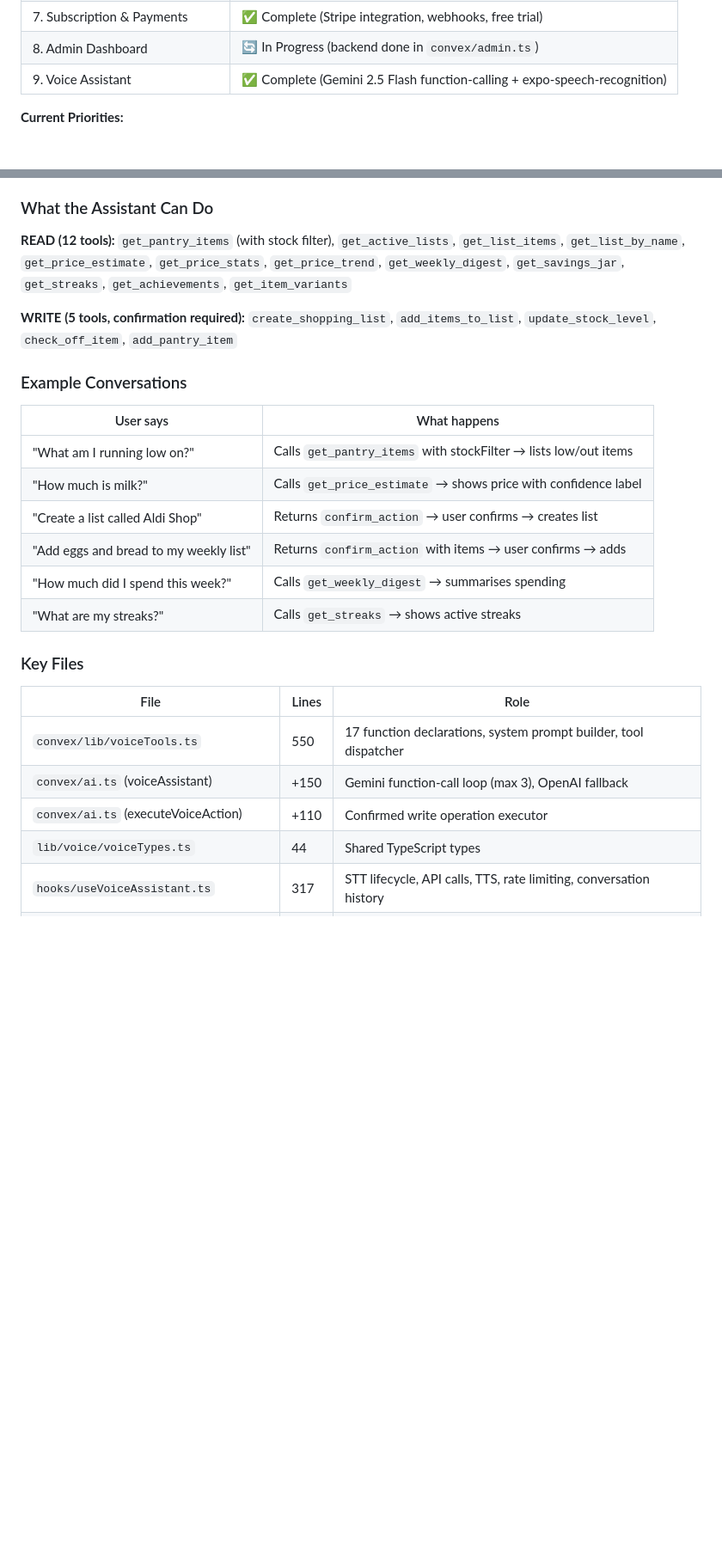
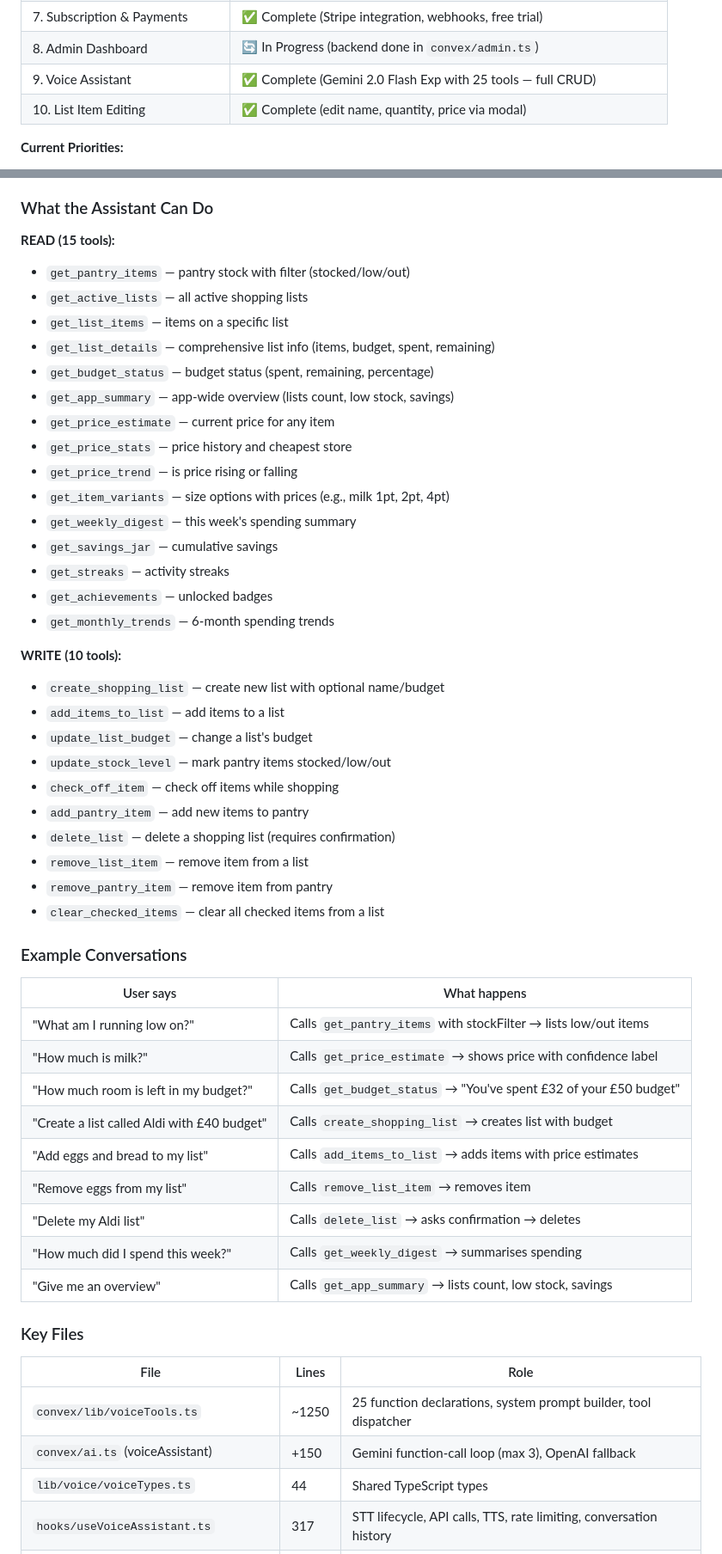
Before and after one commit to accdev1694/oja, a Markdown page: CLAUDE.md, 2 parts joined by grey strips. Shown at 86% size. Rendered like a GitHub page; blank space fills up the shorter version.

Commit message:
docs: Update CLAUDE.md with voice assistant and list edit features
- Update Voice Assistant section: 25 tools (15 READ, 10 WRITE)
- Document model change to Gemini 2.0 Flash Exp
- Add detailed lists of all READ and WRITE tools
- Add new example conversations
- Add List Item Editing to Build Progress tracker
- Update footer date

Co-Authored-By: Claude Opus 4.5 <noreply@anthropic.com>

```diff
--- a/CLAUDE.md
+++ b/CLAUDE.md
@@ -24,7 +24,8 @@
 | E2E. Playwright Tests | 🔄 In Progress (72 passed, 10 failed — see E2E Testing section) |
 | 7. Subscription & Payments | ✅ Complete (Stripe integration, webhooks, free trial) |
 | 8. Admin Dashboard | 🔄 In Progress (backend done in `convex/admin.ts`) |
-| 9. Voice Assistant | ✅ Complete (Gemini 2.5 Flash function-calling + expo-speech-recognition) |
+| 9. Voice Assistant | ✅ Complete (Gemini 2.0 Flash Exp with 25 tools — full CRUD) |
+| 10. List Item Editing | ✅ Complete (edit name, quantity, price via modal) |
 
 **Current Priorities:**
 1. **Dev Build + Voice QA** — Test voice assistant on iOS/Android dev builds (requires native modules)
@@ -772,9 +773,34 @@ User taps FAB → VoiceSheet opens → on-device STT (free, expo-speech-recognit
 
 ### What the Assistant Can Do
 
-**READ (12 tools):** `get_pantry_items` (with stock filter), `get_active_lists`, `get_list_items`, `get_list_by_name`, `get_price_estimate`, `get_price_stats`, `get_price_trend`, `get_weekly_digest`, `get_savings_jar`, `get_streaks`, `get_achievements`, `get_item_variants`
+**READ (15 tools):**
+- `get_pantry_items` — pantry stock with filter (stocked/low/out)
+- `get_active_lists` — all active shopping lists
+- `get_list_items` — items on a specific list
+- `get_list_details` — comprehensive list info (items, budget, spent, remaining)
+- `get_budget_status` — budget status (spent, remaining, percentage)
+- `get_app_summary` — app-wide overview (lists count, low stock, savings)
+- `get_price_estimate` — current price for any item
+- `get_price_stats` — price history and cheapest store
+- `get_price_trend` — is price rising or falling
+- `get_item_variants` — size options with prices (e.g., milk 1pt, 2pt, 4pt)
+- `get_weekly_digest` — this week's spending summary
+- `get_savings_jar` — cumulative savings
+- `get_streaks` — activity streaks
+- `get_achievements` — unlocked badges
+- `get_monthly_trends` — 6-month spending trends
 
-**WRITE (5 tools, confirmation required):** `create_shopping_list`, `add_items_to_list`, `update_stock_level`, `check_off_item`, `add_pantry_item`
+**WRITE (10 tools):**
+- `create_shopping_list` — create new list with optional name/budget
+- `add_items_to_list` — add items to a list
+- `update_list_budget` — change a list's budget
+- `update_stock_level` — mark pantry items stocked/low/out
+- `check_off_item` — check off items while shopping
+- `add_pantry_item` — add new items to pantry
+- `delete_list` — delete a shopping list (requires confirmation)
+- `remove_list_item` — remove item from a list
+- `remove_pantry_item` — remove item from pantry
+- `clear_checked_items` — clear all checked items from a list
 
 ### Example Conversations
 
@@ -782,18 +808,20 @@ User taps FAB → VoiceSheet opens → on-device STT (free, expo-speech-recognit
 |-----------|-------------|
 | "What am I running low on?" | Calls `get_pantry_items` with stockFilter → lists low/out items |
 | "How much is milk?" | Calls `get_price_estimate` → shows price with confidence label |
-| "Create a list called Aldi Shop" | Returns `confirm_action` → user confirms → creates list |
-| "Add eggs and bread to my weekly list" | Returns `confirm_action` with items → user confirms → adds |
+| "How much room is left in my budget?" | Calls `get_budget_status` → "You've spent £32 of your £50 budget" |
+| "Create a list called Aldi with £40 budget" | Calls `create_shopping_list` → creates list with budget |
+| "Add eggs and bread to my list" | Calls `add_items_to_list` → adds items with price estimates |
+| "Remove eggs from my list" | Calls `remove_list_item` → removes item |
+| "Delete my Aldi list" | Calls `delete_list` → asks confirmation → deletes |
 | "How much did I spend this week?" | Calls `get_weekly_digest` → summarises spending |
-| "What are my streaks?" | Calls `get_streaks` → shows active streaks |
+| "Give me an overview" | Calls `get_app_summary` → lists count, low stock, savings |
 
 ### Key Files
 
 | File | Lines | Role |
 |------|-------|------|
-| `convex/lib/voiceTools.ts` | 550 | 17 function declarations, system prompt builder, tool dispatcher |
+| `convex/lib/voiceTools.ts` | ~1250 | 25 function declarations, system prompt builder, tool dispatcher |
 | `convex/ai.ts` (voiceAssistant) | +150 | Gemini function-call loop (max 3), OpenAI fallback |
-| `convex/ai.ts` (executeVoiceAction) | +110 | Confirmed write operation executor |
 | `lib/voice/voiceTypes.ts` | 44 | Shared TypeScript types |
 | `hooks/useVoiceAssistant.ts` | 317 | STT lifecycle, API calls, TTS, rate limiting, conversation history |
 | `components/voice/VoiceFAB.tsx` | 146 | Floating mic button with pulse animation |
```
Also changed, not shown: other parts of CLAUDE.md (+5 -5 lines).
